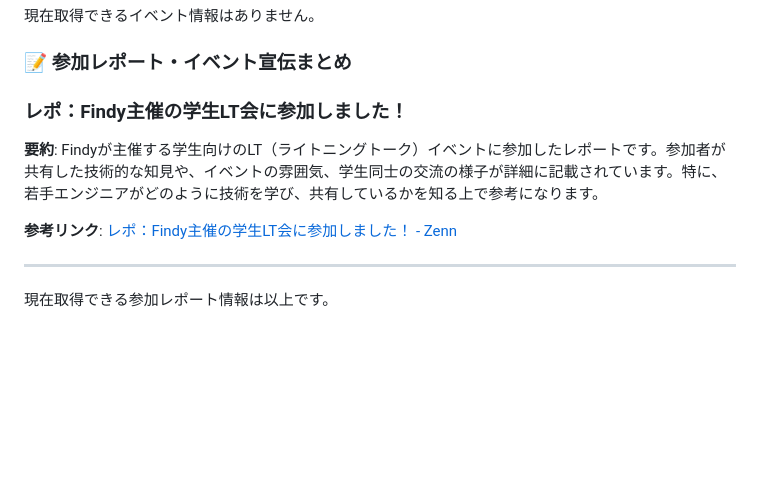
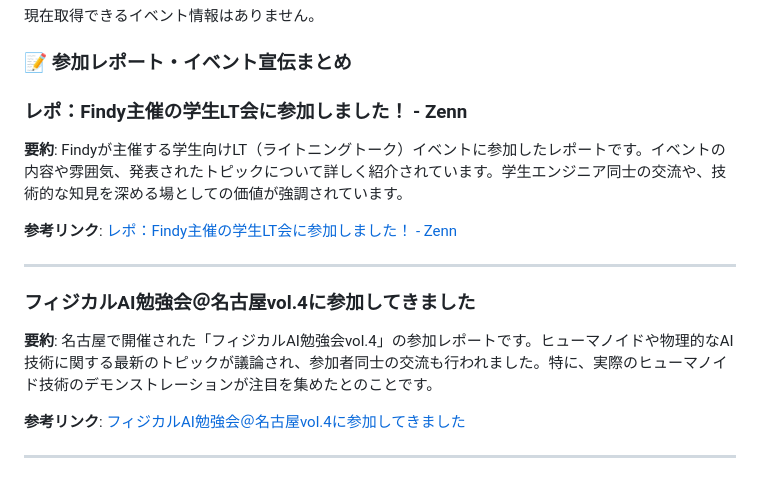
Before and after one commit to usagiandkamex/daily-new-updates, a Markdown page: updates/20260419.md, the part around one of its changes. Drawn GitHub-style; blank space fills up the shorter version.

```diff
--- a/updates/20260419.md
+++ b/updates/20260419.md
@@ -152,12 +162,18 @@
 
 ### 📝 参加レポート・イベント宣伝まとめ
 
-### レポ：Findy主催の学生LT会に参加しました！
+### レポ：Findy主催の学生LT会に参加しました！ - Zenn
 
-**要約**: Findyが主催する学生向けのLT（ライトニングトーク）イベントに参加したレポートです。参加者が共有した技術的な知見や、イベントの雰囲気、学生同士の交流の様子が詳細に記載されています。特に、若手エンジニアがどのように技術を学び、共有しているかを知る上で参考になります。
+**要約**: Findyが主催する学生向けLT（ライトニングトーク）イベントに参加したレポートです。イベントの内容や雰囲気、発表されたトピックについて詳しく紹介されています。学生エンジニア同士の交流や、技術的な知見を深める場としての価値が強調されています。
 
 **参考リンク**: [レポ：Findy主催の学生LT会に参加しました！ - Zenn](https://zenn.dev/riochin/articles/9d213e02bbb891)
 
 ---
 
-現在取得できる参加レポート情報は以上です。
+### フィジカルAI勉強会＠名古屋vol.4に参加してきました
+
+**要約**: 名古屋で開催された「フィジカルAI勉強会vol.4」の参加レポートです。ヒューマノイドや物理的なAI技術に関する最新のトピックが議論され、参加者同士の交流も行われました。特に、実際のヒューマノイド技術のデモンストレーションが注目を集めたとのことです。
+
+**参考リンク**: [フィジカルAI勉強会＠名古屋vol.4に参加してきました](https://qiita.com/ryuguyana/items/8300e41c8c7d01c4f9fd)
+
+---
```
Also changed, not shown: other parts of updates/20260419.md (+65 -55 lines).
